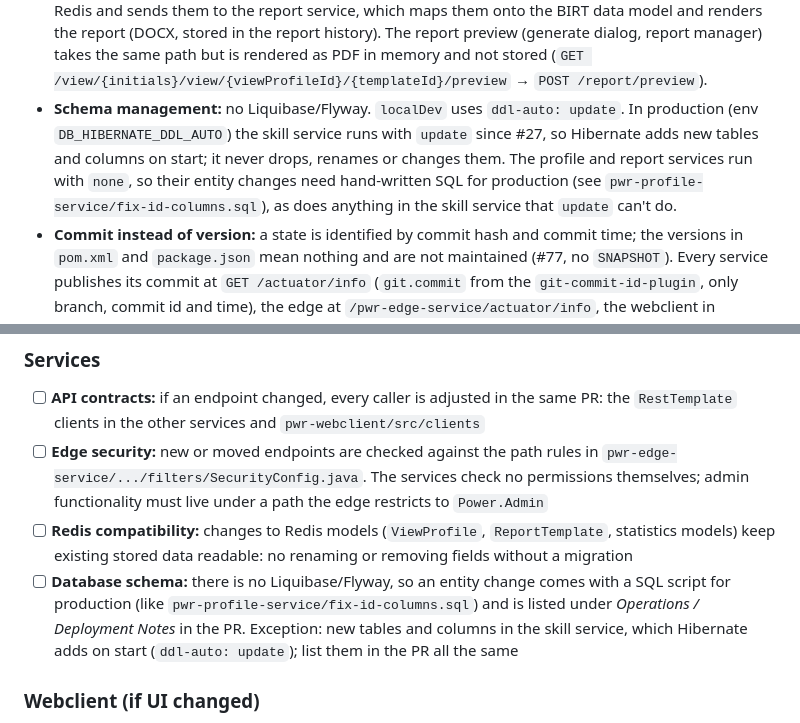
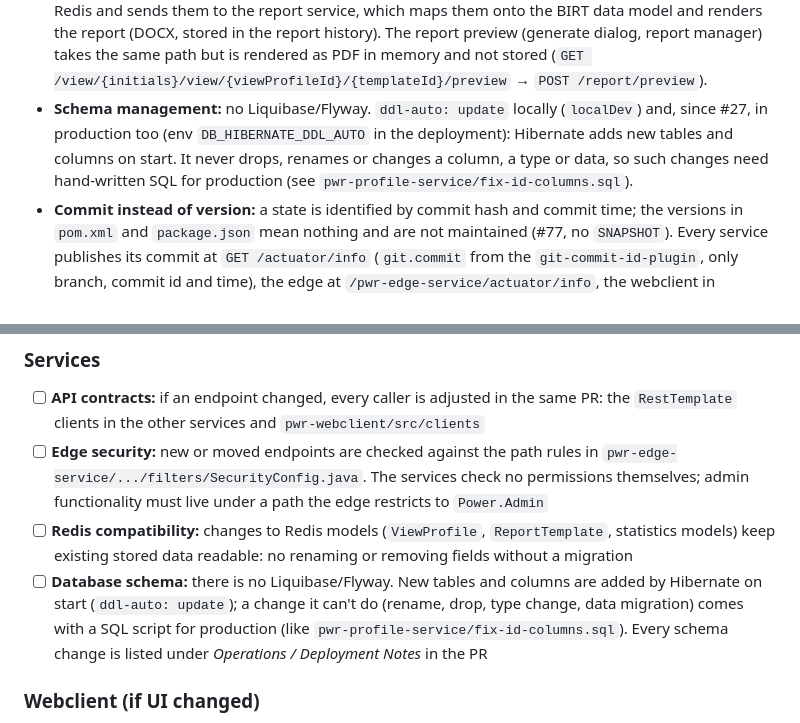
Before and after one commit to HBTGmbH/hbt-power, a Markdown page: AGENTS.md, 2 parts joined by grey strips. Drawn GitHub-style.

Commit message:
#27 - AGENTS.md: alle Services laufen in Produktion mit ddl-auto update
Co-Authored-By: Claude Opus 5.5 (1M context) <noreply@anthropic.com>

```diff
--- a/AGENTS.md
+++ b/AGENTS.md
@@ -45,7 +45,7 @@ There are no webclient tests at the moment.
 - **Auth lives only in the edge service.** It validates Azure AD JWTs and enforces the `Power.User` / `Power.Admin` roles per path (`pwr-edge-service/.../filters/SecurityConfig.java`), then routes `/pwr-<service>/**` to the service. The backend services themselves have no authentication. In production an ingress maps `/api/<service>/**` the same way.
 - **Service-to-service calls use `RestTemplate`** (not Feign, despite some leftover comments/config) with base URLs from `pwr-<name>-service-url` properties. Defaults are docker-compose hostnames; the `localDev` profile overrides them to `localhost`.
 - **Data flow:** profile service owns consultants and their profiles; skill service owns the skill tree and search. View-profile service builds editable "view profiles" (snapshots of a profile for one export) in Redis and sends them to the report service, which maps them onto the BIRT data model and renders the report (DOCX, stored in the report history). The report preview (generate dialog, report manager) takes the same path but is rendered as PDF in memory and not stored (`GET /view/{initials}/view/{viewProfileId}/{templateId}/preview` → `POST /report/preview`).
-- **Schema management:** no Liquibase/Flyway. `localDev` uses `ddl-auto: update`. In production (env `DB_HIBERNATE_DDL_AUTO`) the skill service runs with `update` since #27, so Hibernate adds new tables and columns on start; it never drops, renames or changes them. The profile and report services run with `none`, so their entity changes need hand-written SQL for production (see `pwr-profile-service/fix-id-columns.sql`), as does anything in the skill service that `update` can't do.
+- **Schema management:** no Liquibase/Flyway. `ddl-auto: update` locally (`localDev`) and, since #27, in production too (env `DB_HIBERNATE_DDL_AUTO` in the deployment): Hibernate adds new tables and columns on start. It never drops, renames or changes a column, a type or data, so such changes need hand-written SQL for production (see `pwr-profile-service/fix-id-columns.sql`).
 - **Commit instead of version:** a state is identified by commit hash and commit time; the versions in `pom.xml` and `package.json` mean nothing and are not maintained (#77, no `SNAPSHOT`). Every service publishes its commit at `GET /actuator/info` (`git.commit` from the `git-commit-id-plugin`, only branch, commit id and time), the edge at `/pwr-edge-service/actuator/info`, the webclient in `build_info.json` (`compileBuildInfo.js`). Only `health` and `info` are published. The info icon in the app bar shows the commits, together with the logged-in account.
 - **Fonts in PDFs** (`PdfFonts`, report service): the templates use the HBT font Simplon Norm, which is licensed and must never be committed or baked into an image. Production mounts its files at `/fonts` (`export.font-directory`, volume in `HBTGmbH/pwr-compose-deploy`); without them the image's Noto Sans stands in, weight for weight. Old templates' Arial maps to Simplon Norm too. iText 2.1.7 in BIRT cannot subset `.otf` fonts with CFF outlines, so those are embedded whole; a PDF without `%%EOF` is reported as a rendering error instead of being delivered.
 - **Skill search** uses Hibernate Search/Lucene; the index is rebuilt on every start and via the `/skill/lucene/index` endpoint. Locally it lives in `pwr-skill-service/lucene-data` (gitignored), the tests keep theirs in memory (`local-heap`).
@@ -115,7 +115,7 @@ Apply this at the end of each task to what the task changed, and report which it
 - [ ] **API contracts:** if an endpoint changed, every caller is adjusted in the same PR: the `RestTemplate` clients in the other services and `pwr-webclient/src/clients`
 - [ ] **Edge security:** new or moved endpoints are checked against the path rules in `pwr-edge-service/.../filters/SecurityConfig.java`. The services check no permissions themselves; admin functionality must live under a path the edge restricts to `Power.Admin`
 - [ ] **Redis compatibility:** changes to Redis models (`ViewProfile`, `ReportTemplate`, statistics models) keep existing stored data readable: no renaming or removing fields without a migration
-- [ ] **Database schema:** there is no Liquibase/Flyway, so an entity change comes with a SQL script for production (like `pwr-profile-service/fix-id-columns.sql`) and is listed under *Operations / Deployment Notes* in the PR. Exception: new tables and columns in the skill service, which Hibernate adds on start (`ddl-auto: update`); list them in the PR all the same
+- [ ] **Database schema:** there is no Liquibase/Flyway. New tables and columns are added by Hibernate on start (`ddl-auto: update`); a change it can't do (rename, drop, type change, data migration) comes with a SQL script for production (like `pwr-profile-service/fix-id-columns.sql`). Every schema change is listed under *Operations / Deployment Notes* in the PR
 
 ### Webclient (if UI changed)
 - [ ] User-facing text goes through `PowerLocalizer`; new keys are in `src/localization/de-DE.json`
```
